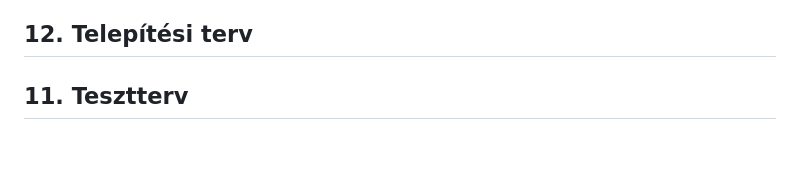
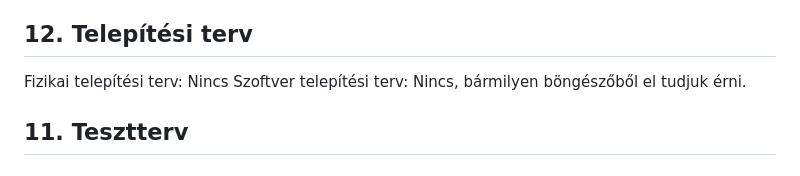
Before and after one commit to Vanessza02/AFP2, a Markdown page: Dokumentáció/rendszerterv.md, the part around the change. GitHub-like rendering.

Commit message:
Rendszerterv - Telepítési terv

```diff
--- a/Dokumentáció/rendszerterv.md
+++ b/Dokumentáció/rendszerterv.md
@@ -78,7 +78,8 @@ Az alkalmazás  Webes felülettel rendelkezik.
 Webesfelületre készül, php nyelven laravel keretrendszerrel fog elkészülni Visual Studi Code programban. Ezeket a technológiákat amennyire lehet külön fájlokba írjuk, és így csatoljuk egymáshoz, hogy jobban átláthatóbb legyen a program, könnyebben tudjunk változtatni a program kódján, valamint az egyszerűbb bővítés érdekében.
 
 ## 12. Telepítési terv
-
+Fizikai telepítési terv: Nincs
+Szoftver telepítési terv: Nincs, bármilyen böngészőből el tudjuk érni.
 
 ## 11. Tesztterv
 
```
